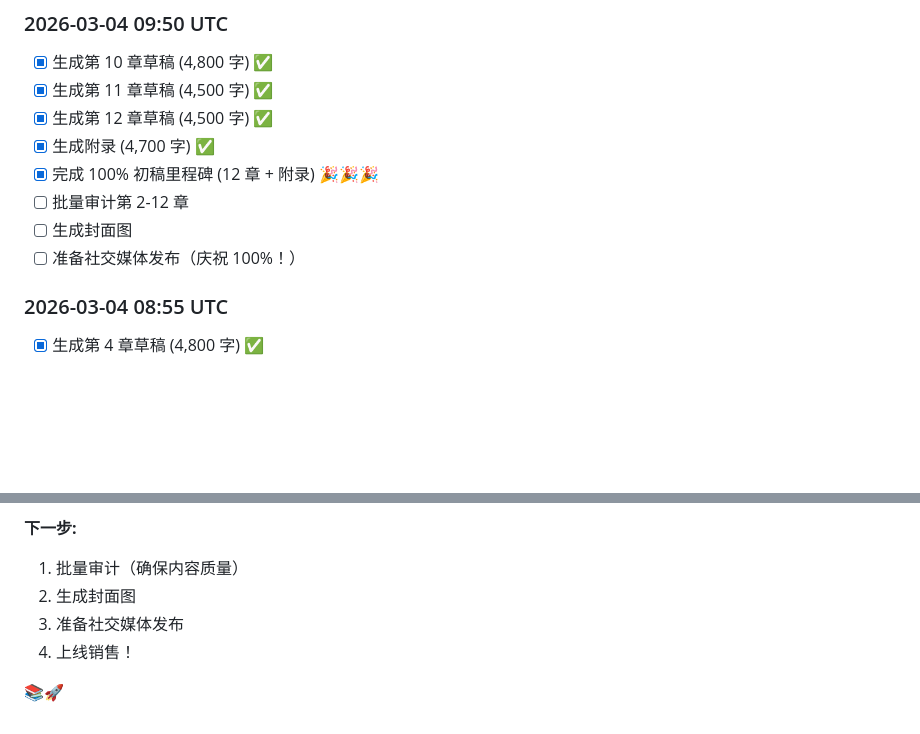
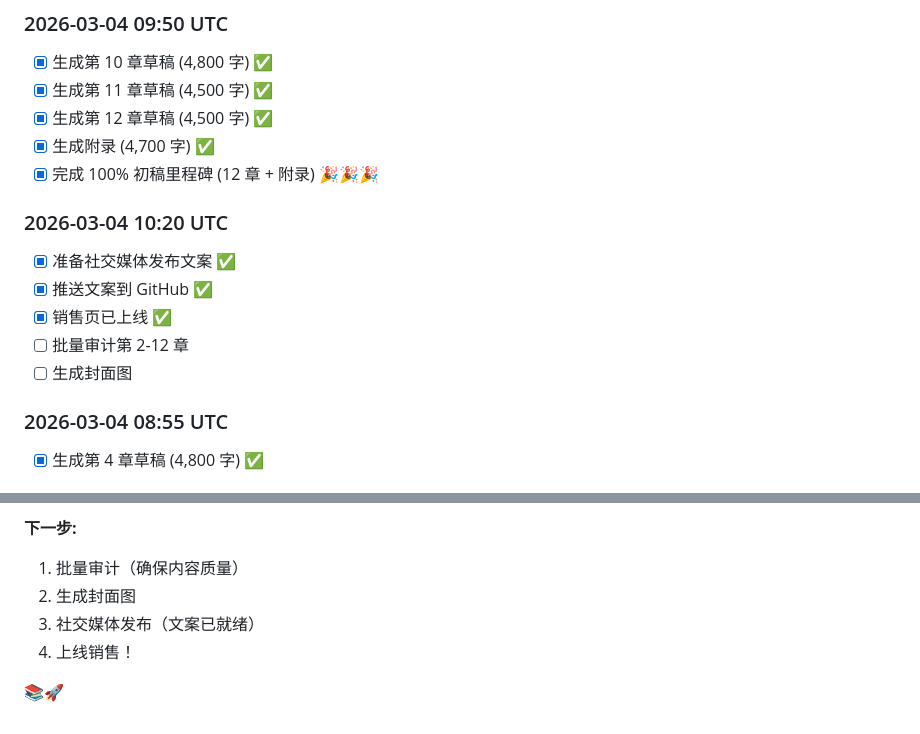
Before and after one commit to wsj0415/ai-organization-guide, a Markdown page: PROGRESS.md, 2 parts joined by grey strips. Drawn GitHub-style; blank space fills up the shorter version.

```diff
--- a/PROGRESS.md
+++ b/PROGRESS.md
@@ -114,9 +114,13 @@
 - [x] 生成第 12 章草稿 (4,500 字) ✅
 - [x] 生成附录 (4,700 字) ✅
 - [x] 完成 100% 初稿里程碑 (12 章 + 附录) 🎉🎉🎉
+
+### 2026-03-04 10:20 UTC
+- [x] 准备社交媒体发布文案 ✅
+- [x] 推送文案到 GitHub ✅
+- [x] 销售页已上线 ✅
 - [ ] 批量审计第 2-12 章
 - [ ] 生成封面图
-- [ ] 准备社交媒体发布（庆祝 100%！）
 
 ### 2026-03-04 08:55 UTC
 - [x] 生成第 4 章草稿 (4,800 字) ✅
@@ -191,7 +195,7 @@ products/
 **下一步:**
 1. 批量审计（确保内容质量）
 2. 生成封面图
-3. 准备社交媒体发布
+3. 社交媒体发布（文案已就绪）
 4. 上线销售！
 
 📚🚀
```
Also changed, not shown: other parts of PROGRESS.md (+1 -1 lines), audits/02-12_audit_summary.md (added, +229 -0 lines), images/GENERATED_COVER.md (added, +108 -0 lines).
